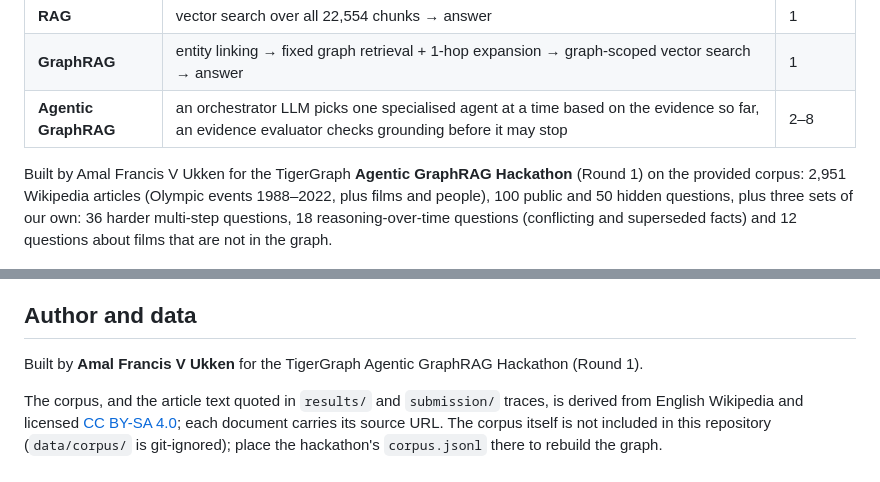
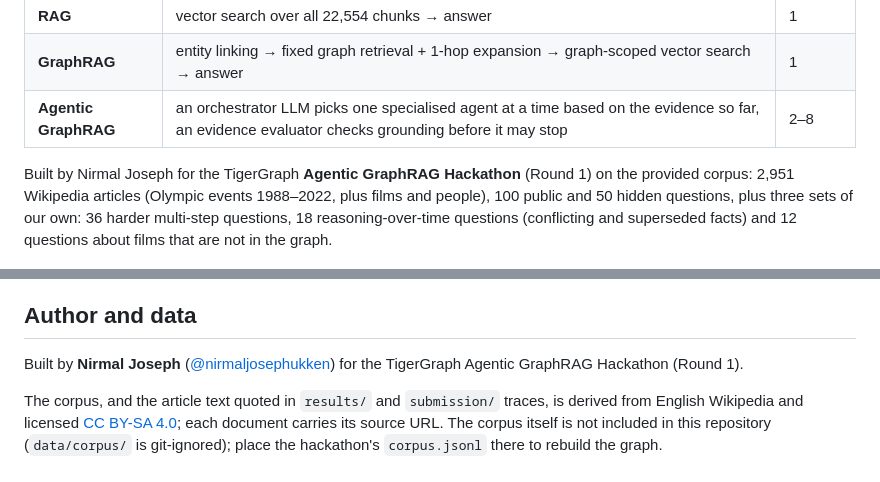
Before and after one commit to nirmaljosephukken/olympicrag-agentic-graphrag, a Markdown page: README.md, 2 parts joined by grey strips. GitHub-like rendering.

```diff
--- a/README.md
+++ b/README.md
@@ -10,7 +10,7 @@ Three pipelines answer the same questions over the same TigerGraph graph with th
 | **GraphRAG** | entity linking → fixed graph retrieval + 1-hop expansion → graph-scoped vector search → answer | 1 |
 | **Agentic GraphRAG** | an orchestrator LLM picks one specialised agent at a time based on the evidence so far, an evidence evaluator checks grounding before it may stop | 2–8 |
 
-Built by Amal Francis V Ukken for the TigerGraph **Agentic GraphRAG Hackathon** (Round 1) on the provided corpus: 2,951 Wikipedia articles (Olympic events 1988–2022, plus films and people), 100 public and 50 hidden questions, plus three sets of our own: 36 harder multi-step questions, 18 reasoning-over-time questions (conflicting and superseded facts) and 12 questions about films that are not in the graph.
+Built by Nirmal Joseph for the TigerGraph **Agentic GraphRAG Hackathon** (Round 1) on the provided corpus: 2,951 Wikipedia articles (Olympic events 1988–2022, plus films and people), 100 public and 50 hidden questions, plus three sets of our own: 36 harder multi-step questions, 18 reasoning-over-time questions (conflicting and superseded facts) and 12 questions about films that are not in the graph.
 
 ![Architecture](docs/architecture.png)
 
@@ -311,7 +311,7 @@ docs/               architecture diagram, demo script, writeup and social post
 
 ## Author and data
 
-Built by **Amal Francis V Ukken** for the TigerGraph Agentic GraphRAG Hackathon (Round 1).
+Built by **Nirmal Joseph** ([@nirmaljosephukken](https://github.com/nirmaljosephukken)) for the TigerGraph Agentic GraphRAG Hackathon (Round 1).
 
 The corpus, and the article text quoted in `results/` and `submission/` traces, is derived from English Wikipedia and licensed
 [CC BY-SA 4.0](https://creativecommons.org/licenses/by-sa/4.0/); each document carries its source URL. The corpus itself is not
```
Also changed, not shown: docs/writeup.md (+1 -1 lines).
